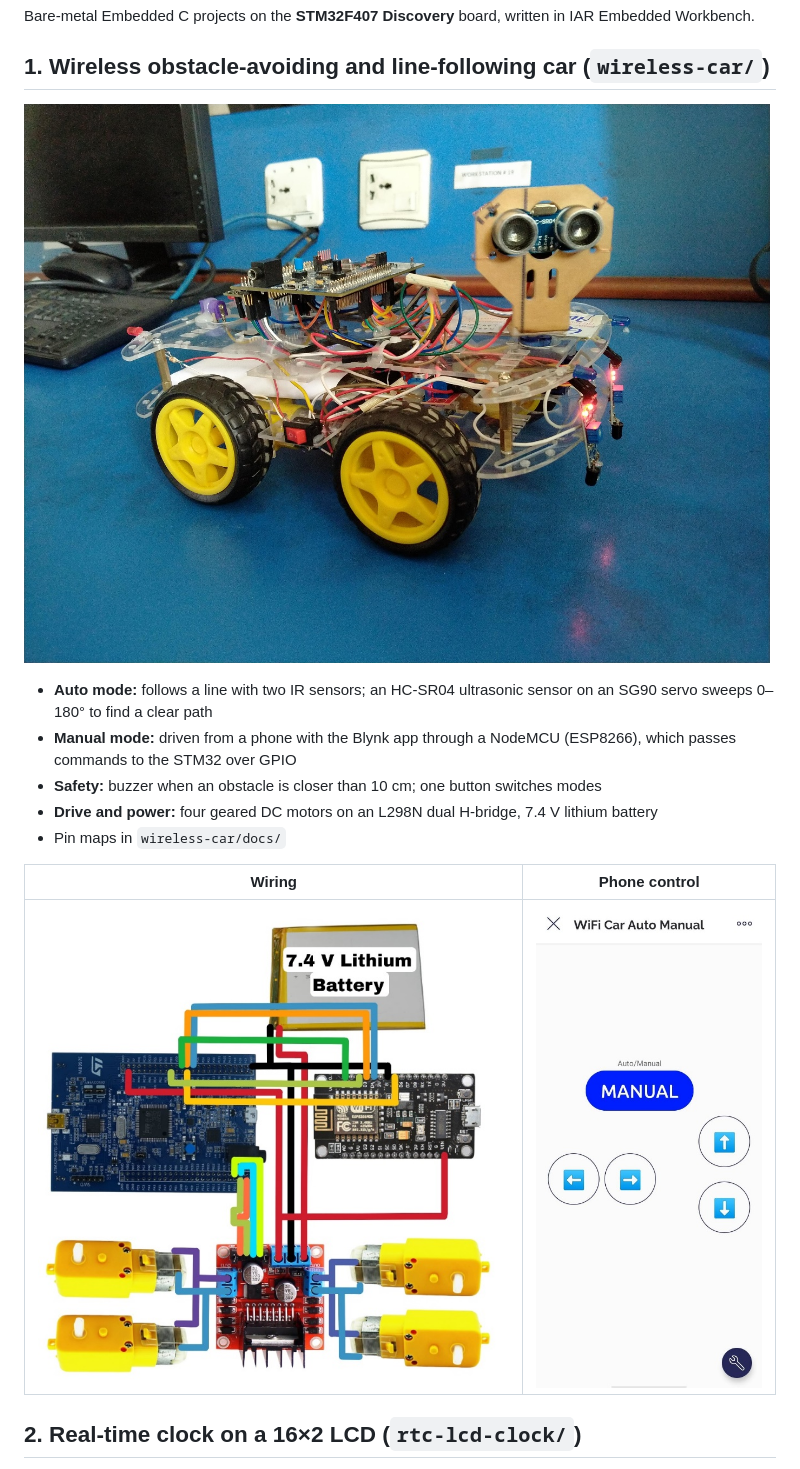
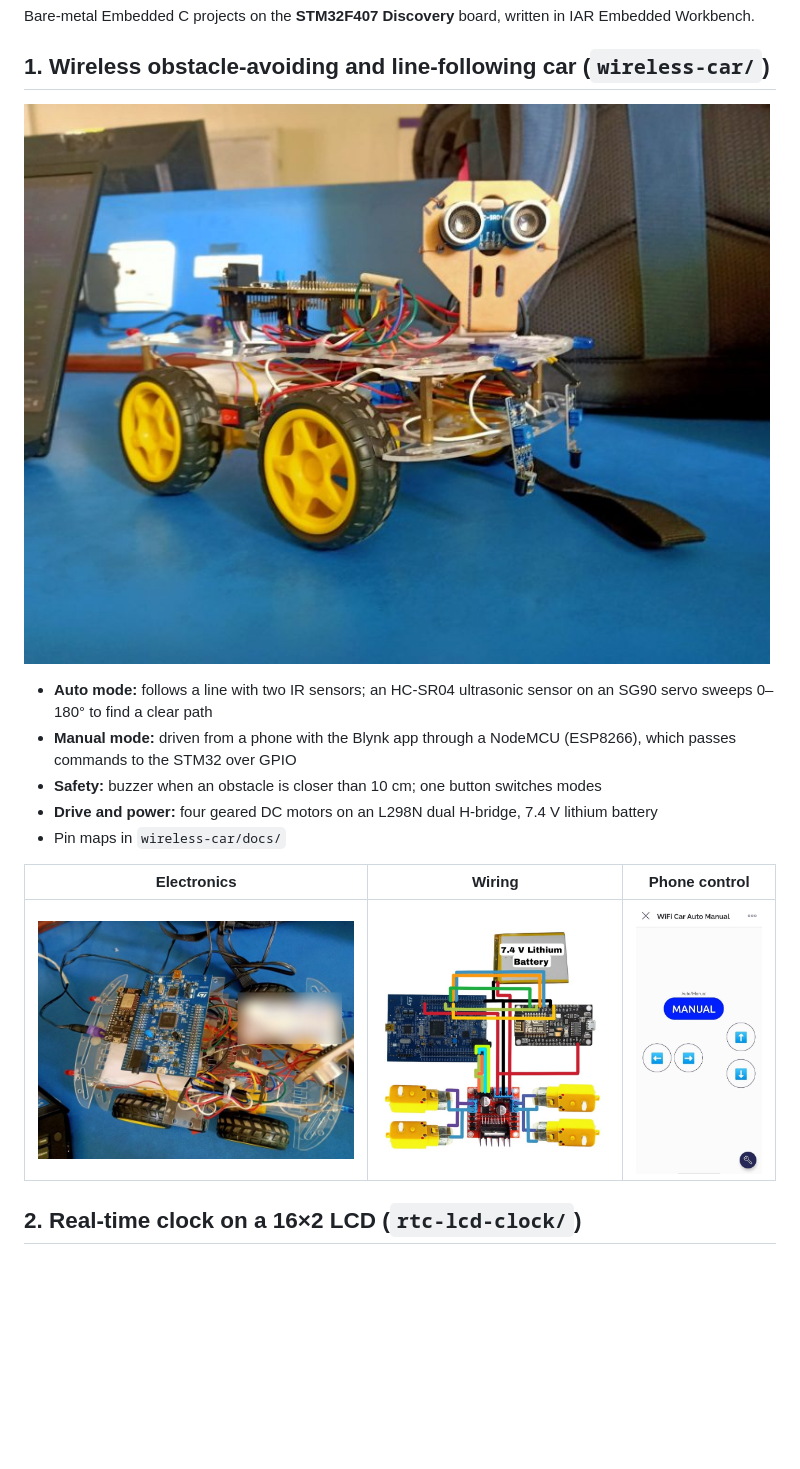
Before and after one commit to muhammadasadnadeem2026/stm32-embedded-projects, a Markdown page: README.md, the part around the change. GitHub-like rendering; pictures changed too: wireless-car/docs/images/car-electronics.jpg (added), wireless-car/docs/images/car-front.jpg (added); blank space fills up the shorter version.

Commit message:
Add car photos from the project post (team label blurred)
Co-Authored-By: Claude Opus 5.5 <noreply@anthropic.com>

```diff
--- a/README.md
+++ b/README.md
@@ -4,7 +4,7 @@ Bare-metal Embedded C projects on the **STM32F407 Discovery** board, written in
 
 ## 1. Wireless obstacle-avoiding and line-following car  (`wireless-car/`)
 
-![The finished car](wireless-car/docs/images/finished-car.jpg)
+![The finished car](wireless-car/docs/images/car-front.jpg)
 
 - **Auto mode:** follows a line with two IR sensors; an HC-SR04 ultrasonic sensor on an SG90 servo sweeps 0–180° to find a clear path
 - **Manual mode:** driven from a phone with the Blynk app through a NodeMCU (ESP8266), which passes commands to the STM32 over GPIO
@@ -12,9 +12,9 @@ Bare-metal Embedded C projects on the **STM32F407 Discovery** board, written in
 - **Drive and power:** four geared DC motors on an L298N dual H-bridge, 7.4 V lithium battery
 - Pin maps in `wireless-car/docs/`
 
-| Wiring | Phone control |
-|---|---|
-| ![Wiring diagram](wireless-car/docs/images/wiring-diagram.jpg) | ![Blynk app](wireless-car/docs/images/blynk-app.jpg) |
+| Electronics | Wiring | Phone control |
+|---|---|---|
+| ![STM32F407 and NodeMCU](wireless-car/docs/images/car-electronics.jpg) | ![Wiring diagram](wireless-car/docs/images/wiring-diagram.jpg) | ![Blynk app](wireless-car/docs/images/blynk-app.jpg) |
 
 ## 2. Real-time clock on a 16×2 LCD  (`rtc-lcd-clock/`)
 
```
